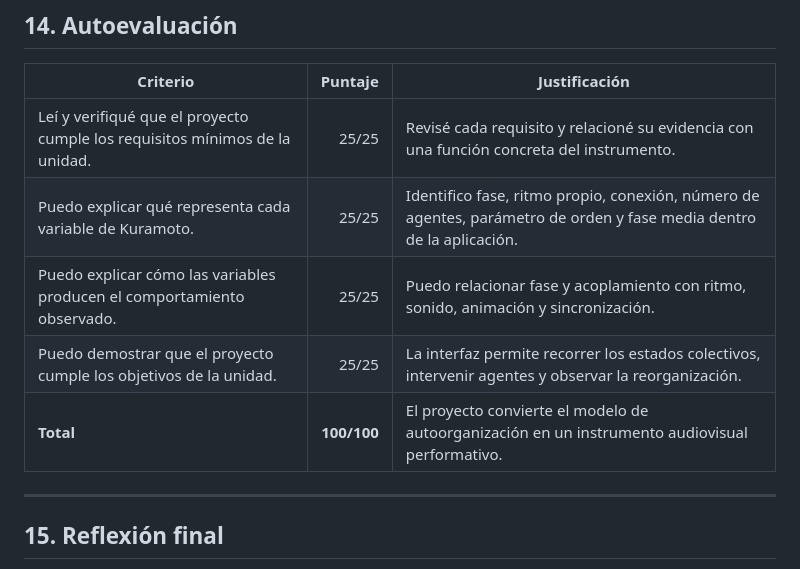
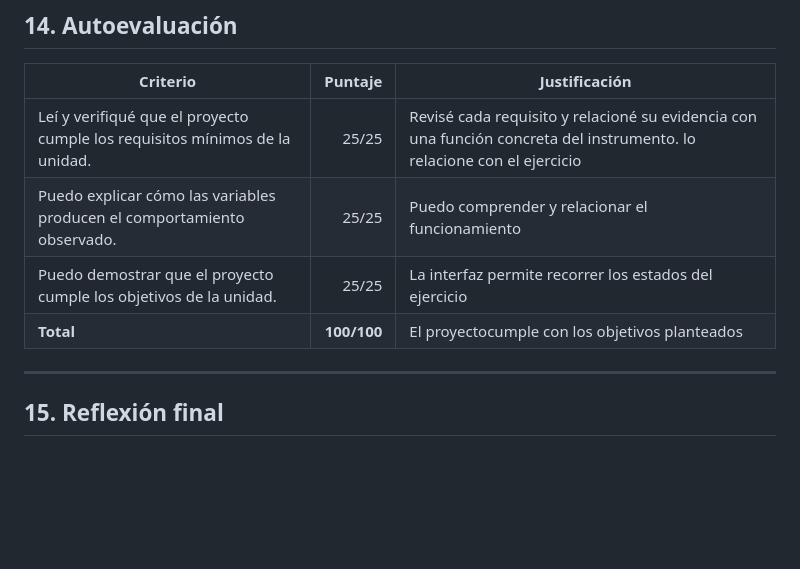
Before and after one commit to BLE4REAL/simulacion_para_sistemas_interactivos, a Markdown page: unidad_4.md, the part around the change. Rendered like a GitHub page; blank space fills up the shorter version.

```diff
--- a/unidad_4.md
+++ b/unidad_4.md
@@ -268,11 +268,10 @@ Las decisiones de diseño no se aceptaron automáticamente. Elegí convertir los
 
 | Criterio | Puntaje | Justificación |
 |---|---:|---|
-| Leí y verifiqué que el proyecto cumple los requisitos mínimos de la unidad. | 25/25 | Revisé cada requisito y relacioné su evidencia con una función concreta del instrumento. |
-| Puedo explicar qué representa cada variable de Kuramoto. | 25/25 | Identifico fase, ritmo propio, conexión, número de agentes, parámetro de orden y fase media dentro de la aplicación. |
-| Puedo explicar cómo las variables producen el comportamiento observado. | 25/25 | Puedo relacionar fase y acoplamiento con ritmo, sonido, animación y sincronización. |
-| Puedo demostrar que el proyecto cumple los objetivos de la unidad. | 25/25 | La interfaz permite recorrer los estados colectivos, intervenir agentes y observar la reorganización. |
-| **Total** | **100/100** | El proyecto convierte el modelo de autoorganización en un instrumento audiovisual performativo. |
+| Leí y verifiqué que el proyecto cumple los requisitos mínimos de la unidad. | 25/25 | Revisé cada requisito y relacioné su evidencia con una función concreta del instrumento. lo relacione con el ejercicio| Puedo explicar qué representa cada variable de Kuramoto. | 25/25 | Identifico cada uno de los aspectos deel proyecto |
+| Puedo explicar cómo las variables producen el comportamiento observado. | 25/25 | Puedo comprender y relacionar el funcionamiento |
+| Puedo demostrar que el proyecto cumple los objetivos de la unidad. | 25/25 | La interfaz permite recorrer los estados del ejercicio|
+| **Total** | **100/100** | El proyectocumple con los objetivos planteados|
 
 ---
 
```
